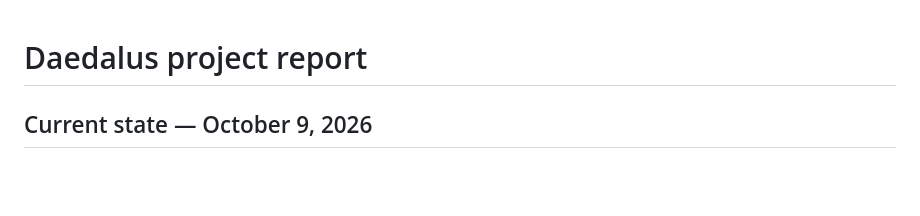
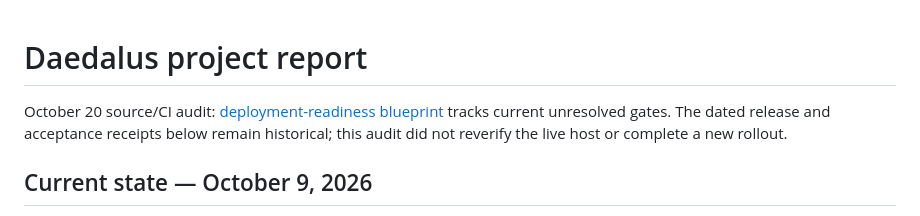
Before and after one commit to techmore/tm-daedalus, a Markdown page: PUBLIC-PROJECT-REPORT.md, the part around the change. GitHub-like rendering; blank space fills up the shorter version.

```diff
--- a/PUBLIC-PROJECT-REPORT.md
+++ b/PUBLIC-PROJECT-REPORT.md
@@ -1,4 +1,6 @@
 # Daedalus project report
+
+October 20 source/CI audit: [deployment-readiness blueprint](docs/deployment-readiness.md) tracks current unresolved gates. The dated release and acceptance receipts below remain historical; this audit did not reverify the live host or complete a new rollout.
 
 ## Current state — October 9, 2026
 
```
Also changed, not shown: README.md (+2 -0 lines), docs/deployment-readiness.md (added, +26 -0 lines).
